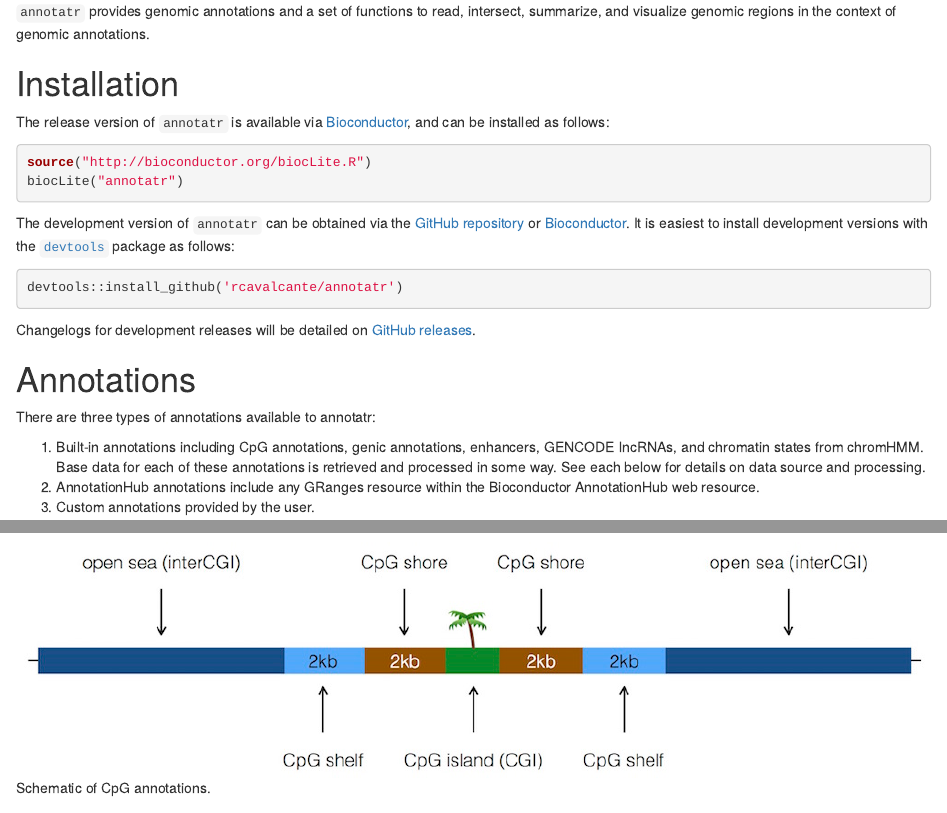
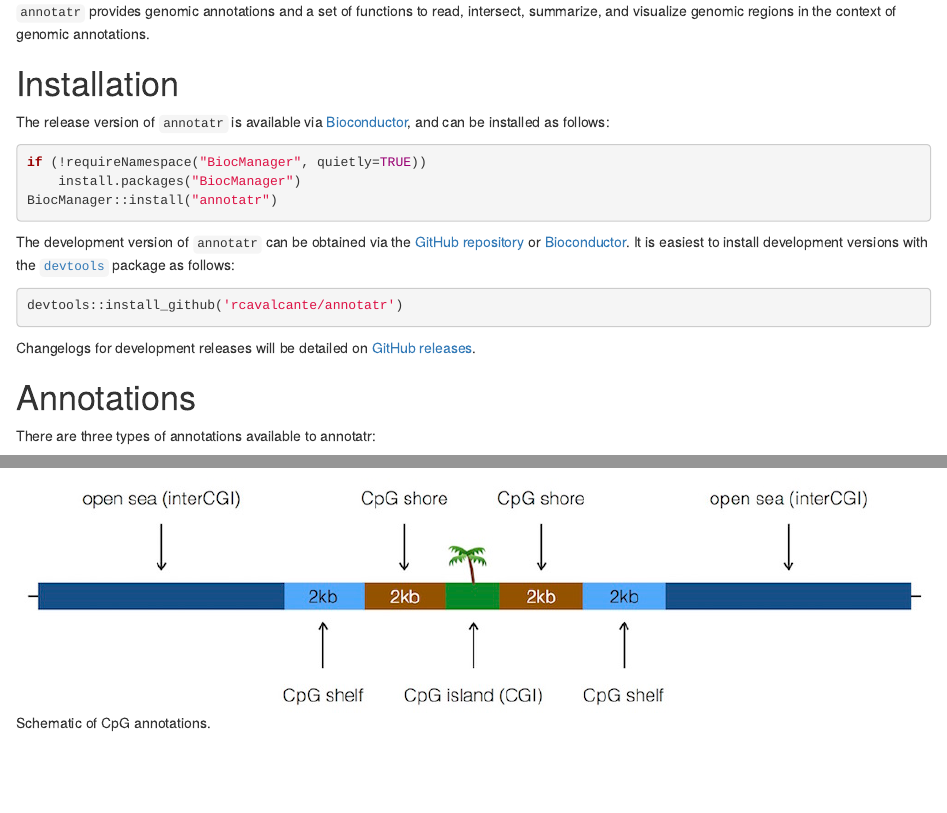
Before and after one commit to rcavalcante/annotatr, an R Markdown document (vignettes/annotatr-vignette.Rmd): the page in a window 1100 px wide, from 280 px down, and a second part further down, joined at a grey line. Rendered offline with R 4.5, knitr and Pandoc, with nearby package versions; drawn as R Markdown's standard HTML page in place of the format the file asks for; some code elsewhere in the file could not run offline.

Commit message:
replace BiocInstaller biocLite mentions with BiocManager

````diff
--- a/vignettes/annotatr-vignette.Rmd
+++ b/vignettes/annotatr-vignette.Rmd
@@ -21,8 +21,9 @@ Genomic regions resulting from next-generation sequencing experiments and bioinf
 The release version of `annotatr` is available via [Bioconductor](http://bioconductor.org/packages/annotatr/), and can be installed as follows:
 
 ```{r, eval=FALSE}
-source("http://bioconductor.org/biocLite.R")
-biocLite("annotatr")
+if (!requireNamespace("BiocManager", quietly=TRUE))
+    install.packages("BiocManager")
+BiocManager::install("annotatr")
 ```
 
 The development version of `annotatr` can be obtained via the [GitHub repository](https://github.com/rcavalcante/annotatr) or [Bioconductor](https://bioconductor.org/packages/devel/bioc/html/annotatr.html). It is easiest to install development versions with the [`devtools`](https://cran.r-project.org/web/packages/devtools/index.html) package as follows:
````
Also changed, not shown: 1 other file.
